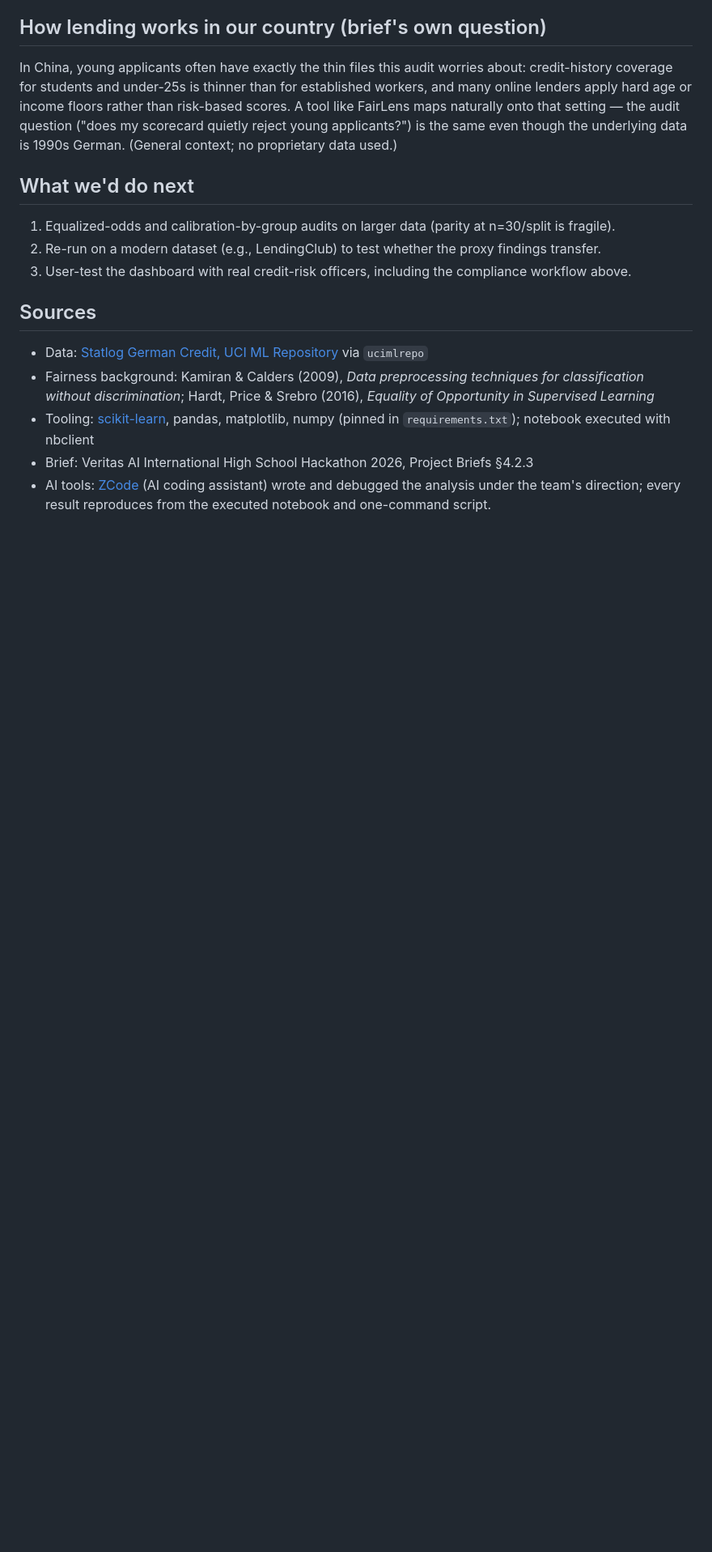
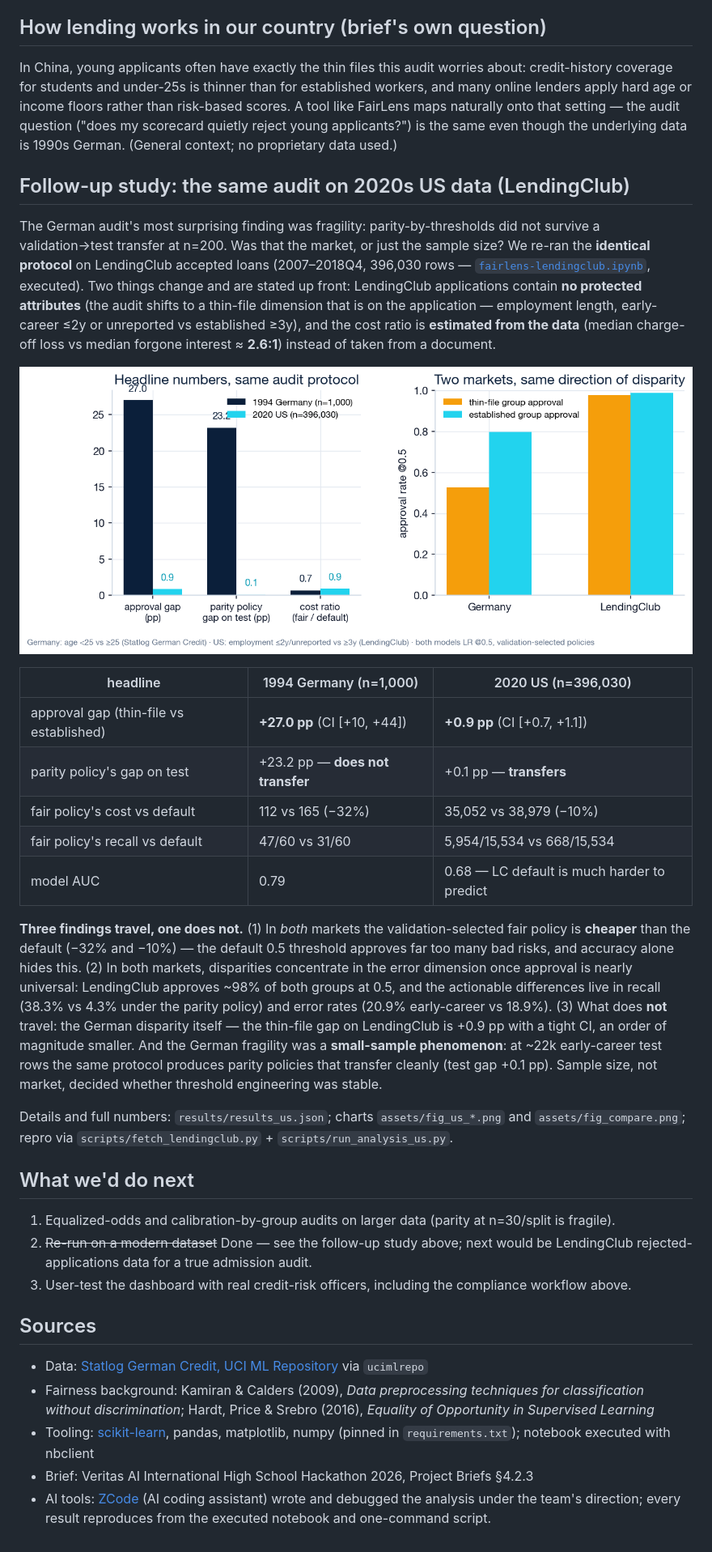
Before and after one commit to doge-th/fairlens, a Markdown page: README.md, the part around the change. Shown at 81% size. Drawn GitHub-style; pictures changed too: assets/fig_compare.png (added); blank space fills up the shorter version.

```diff
--- a/README.md
+++ b/README.md
@@ -88,10 +88,45 @@ apply hard age or income floors rather than risk-based scores. A tool like FairL
 onto that setting — the audit question ("does my scorecard quietly reject young applicants?") is the
 same even though the underlying data is 1990s German. (General context; no proprietary data used.)
 
+## Follow-up study: the same audit on 2020s US data (LendingClub)
+
+The German audit's most surprising finding was fragility: parity-by-thresholds did not survive a
+validation→test transfer at n=200. Was that the market, or just the sample size? We re-ran the
+**identical protocol** on LendingClub accepted loans (2007–2018Q4, 396,030 rows —
+[`fairlens-lendingclub.ipynb`](notebooks/fairlens-lendingclub.ipynb), executed). Two things change
+and are stated up front: LendingClub applications contain **no protected attributes** (the audit
+shifts to a thin-file dimension that is on the application — employment length, early-career ≤2y or
+unreported vs established ≥3y), and the cost ratio is **estimated from the data** (median charge-off
+loss vs median forgone interest ≈ **2.6:1**) instead of taken from a document.
+
+![Germany vs US comparison](assets/fig_compare.png)
+
+| headline | 1994 Germany (n=1,000) | 2020 US (n=396,030) |
+|---|---|---|
+| approval gap (thin-file vs established) | **+27.0 pp** (CI [+10, +44]) | **+0.9 pp** (CI [+0.7, +1.1]) |
+| parity policy's gap on test | +23.2 pp — **does not transfer** | +0.1 pp — **transfers** |
+| fair policy's cost vs default | 112 vs 165 (−32%) | 35,052 vs 38,979 (−10%) |
+| fair policy's recall vs default | 47/60 vs 31/60 | 5,954/15,534 vs 668/15,534 |
+| model AUC | 0.79 | 0.68 — LC default is much harder to predict |
+
+**Three findings travel, one does not.** (1) In *both* markets the validation-selected fair policy is
+**cheaper** than the default (−32% and −10%) — the default 0.5 threshold approves far too many bad
+risks, and accuracy alone hides this. (2) In both markets, disparities concentrate in the error
+dimension once approval is nearly universal: LendingClub approves ~98% of both groups at 0.5, and the
+actionable differences live in recall (38.3% vs 4.3% under the parity policy) and error rates
+(20.9% early-career vs 18.9%). (3) What does **not** travel: the German disparity itself — the
+thin-file gap on LendingClub is +0.9 pp with a tight CI, an order of magnitude smaller. And the German
+fragility was a **small-sample phenomenon**: at ~22k early-career test rows the same protocol produces
+parity policies that transfer cleanly (test gap +0.1 pp). Sample size, not market, decided whether
+threshold engineering was stable.
+
+Details and full numbers: `results/results_us.json`; charts `assets/fig_us_*.png` and
+`assets/fig_compare.png`; repro via `scripts/fetch_lendingclub.py` + `scripts/run_analysis_us.py`.
+
 ## What we'd do next
 
 1. Equalized-odds and calibration-by-group audits on larger data (parity at n=30/split is fragile).
-2. Re-run on a modern dataset (e.g., LendingClub) to test whether the proxy findings transfer.
+2. ~~Re-run on a modern dataset~~ Done — see the follow-up study above; next would be LendingClub rejected-applications data for a true admission audit.
 3. User-test the dashboard with real credit-risk officers, including the compliance workflow above.
 
 ## Sources
```
Also changed, not shown: assets/fig_us_frontier.png (added), assets/fig_us_gap.png (added), 6 other files.
